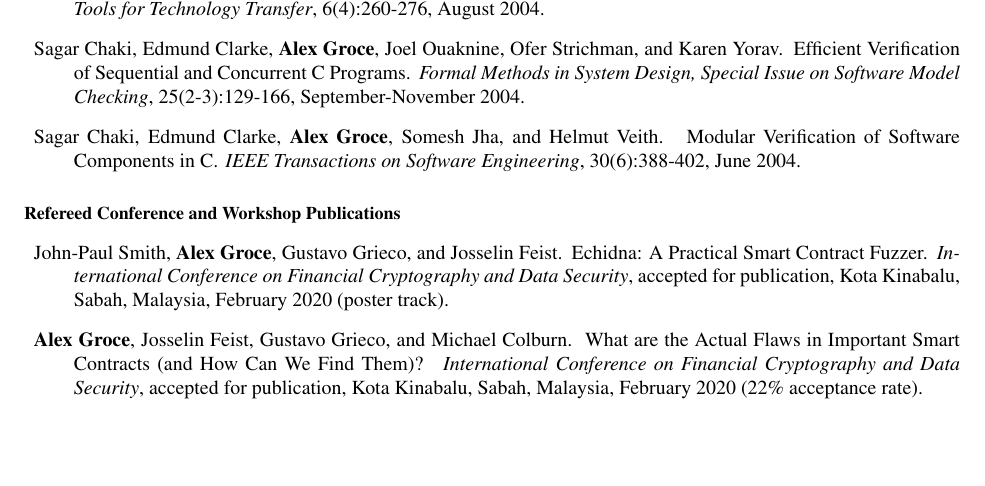
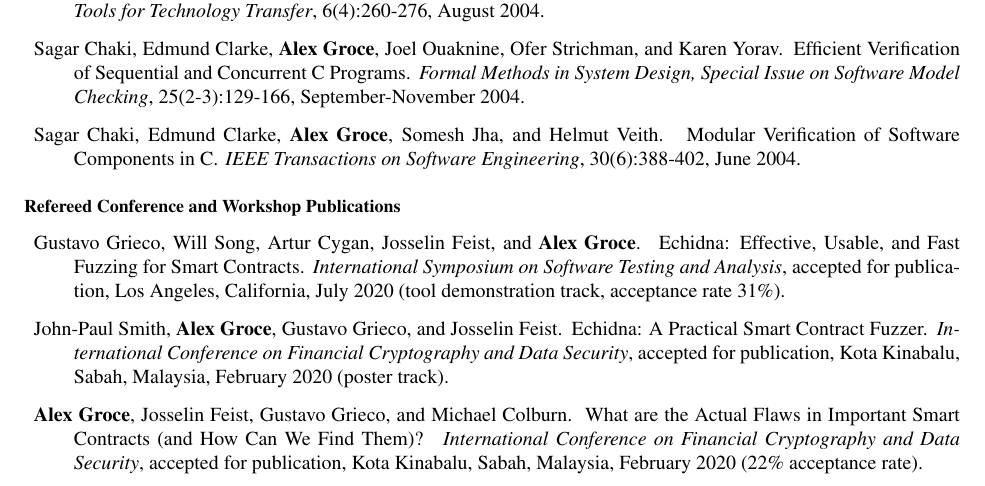
Before and after one commit to agroce/agroce.github.io, a LaTeX CV (CV/cv.tex): part of page 5 of 24, cut so that both start at the same text, the shorter picture padded with empty space. Compiled offline with pdfLaTeX.

Commit message:
update CV

```diff
--- a/CV/cv.tex
+++ b/CV/cv.tex
@@ -318,6 +318,13 @@
 \end{Refereed Journal Publications}
 
 \begin{Refereed Conference and Workshop Publications}
+\item Gustavo Grieco, Will Song, Artur Cygan, Josselin Feist, and {\bf
+    Alex Groce}.
+\newblock Echidna: Effective, Usable, and Fast Fuzzing for Smart Contracts.
+\newblock \emph{International Symposium on Software Testing and
+  Analysis}, accepted for publication, Los Angeles, California, July
+2020 (tool demonstration track, acceptance rate 31\%).
+
 \item John-Paul Smith, {\bf Alex Groce}, Gustavo Grieco, and Josselin Feist.
 \newblock Echidna: A Practical Smart Contract Fuzzer.
 \newblock \emph{International Conference on Financial Cryptography and
```
Also changed, not shown: CV/cv.pdf, cv.pdf.
